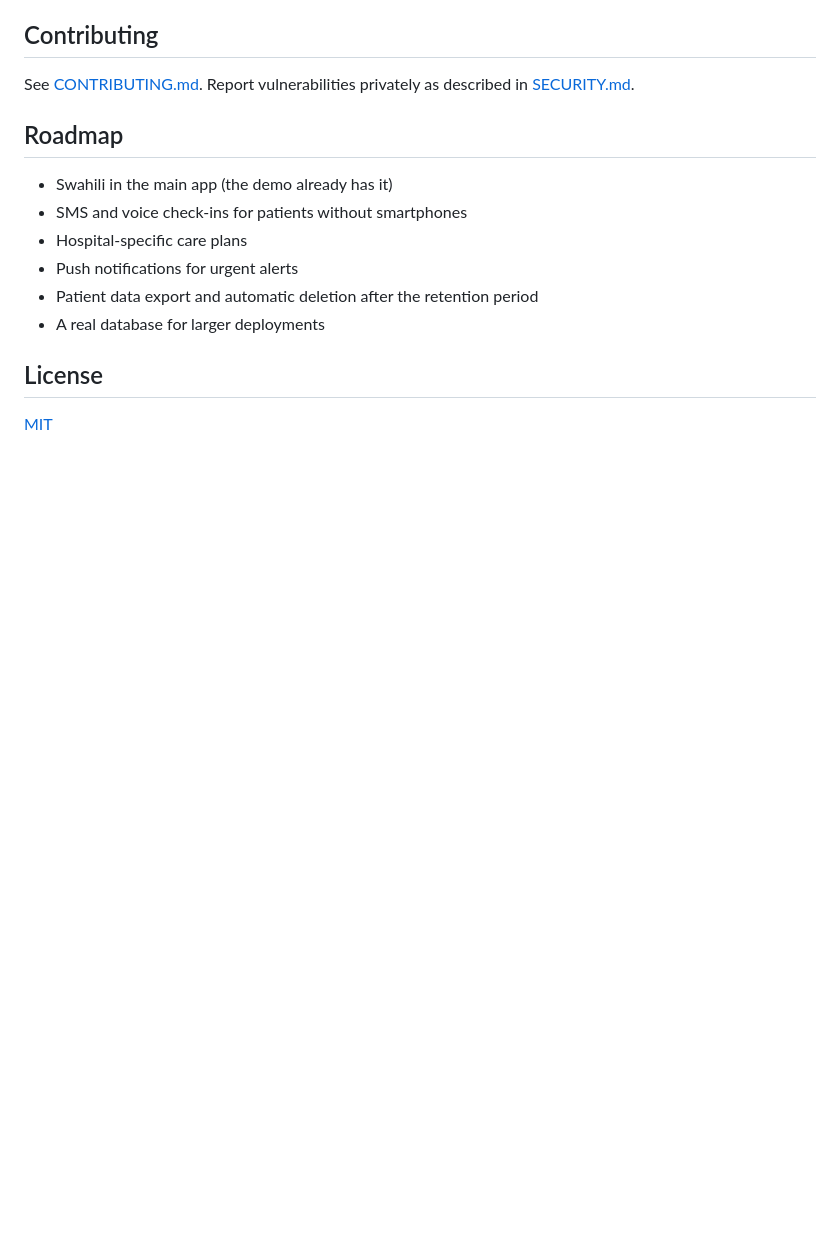
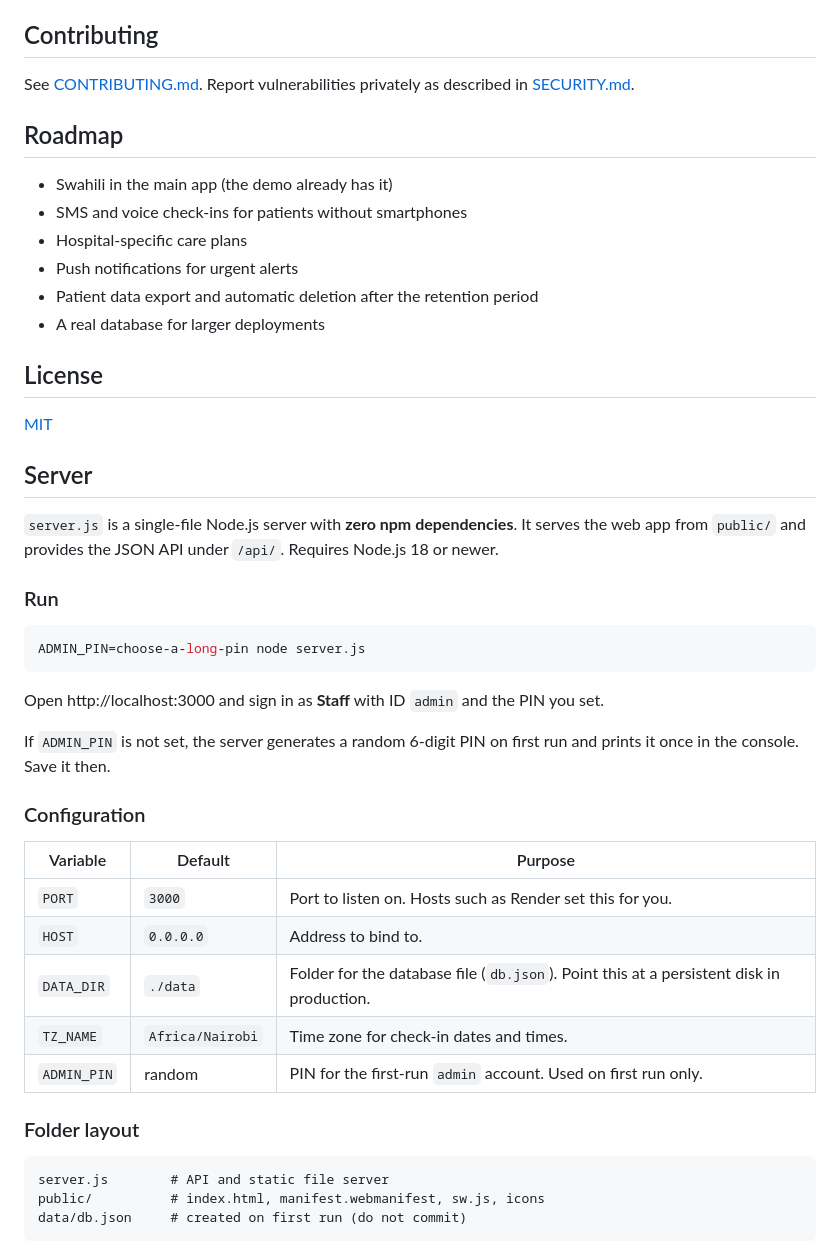
Before and after one commit to sonnyamsy-prog/CARE-BRIDGE-APP, a Markdown page: README.md, the part around one of its changes. Rendered like a GitHub page; blank space fills up the shorter version.

Commit message:
Document server setup and API details in README Add CareBridge app files

````diff
--- a/README.md
+++ b/README.md
@@ -376,3 +376,35 @@ See [CONTRIBUTING.md](CONTRIBUTING.md). Report vulnerabilities privately as desc
 ## License
 
 [MIT](LICENSE)
+## Server
+
+`server.js` is a single-file Node.js server with **zero npm dependencies**. It serves the web app from `public/` and provides the JSON API under `/api/`. Requires Node.js 18 or newer.
+
+### Run
+
+```bash
+ADMIN_PIN=choose-a-long-pin node server.js
+```
+
+Open http://localhost:3000 and sign in as **Staff** with ID `admin` and the PIN you set.
+
+If `ADMIN_PIN` is not set, the server generates a random 6-digit PIN on first run and prints it once in the console. Save it then.
+
+### Configuration
+
+| Variable | Default | Purpose |
+| --- | --- | --- |
+| `PORT` | `3000` | Port to listen on. Hosts such as Render set this for you. |
+| `HOST` | `0.0.0.0` | Address to bind to. |
+| `DATA_DIR` | `./data` | Folder for the database file (`db.json`). Point this at a persistent disk in production. |
+| `TZ_NAME` | `Africa/Nairobi` | Time zone for check-in dates and times. |
+| `ADMIN_PIN` | random | PIN for the first-run `admin` account. Used on first run only. |
+
+### Folder layout
+
+```
+server.js        # API and static file server
+public/          # index.html, manifest.webmanifest, sw.js, icons
+data/db.json     # created on first run (do not commit)
+```
+
````
Also changed, not shown: other parts of README.md (+35 -0 lines).
